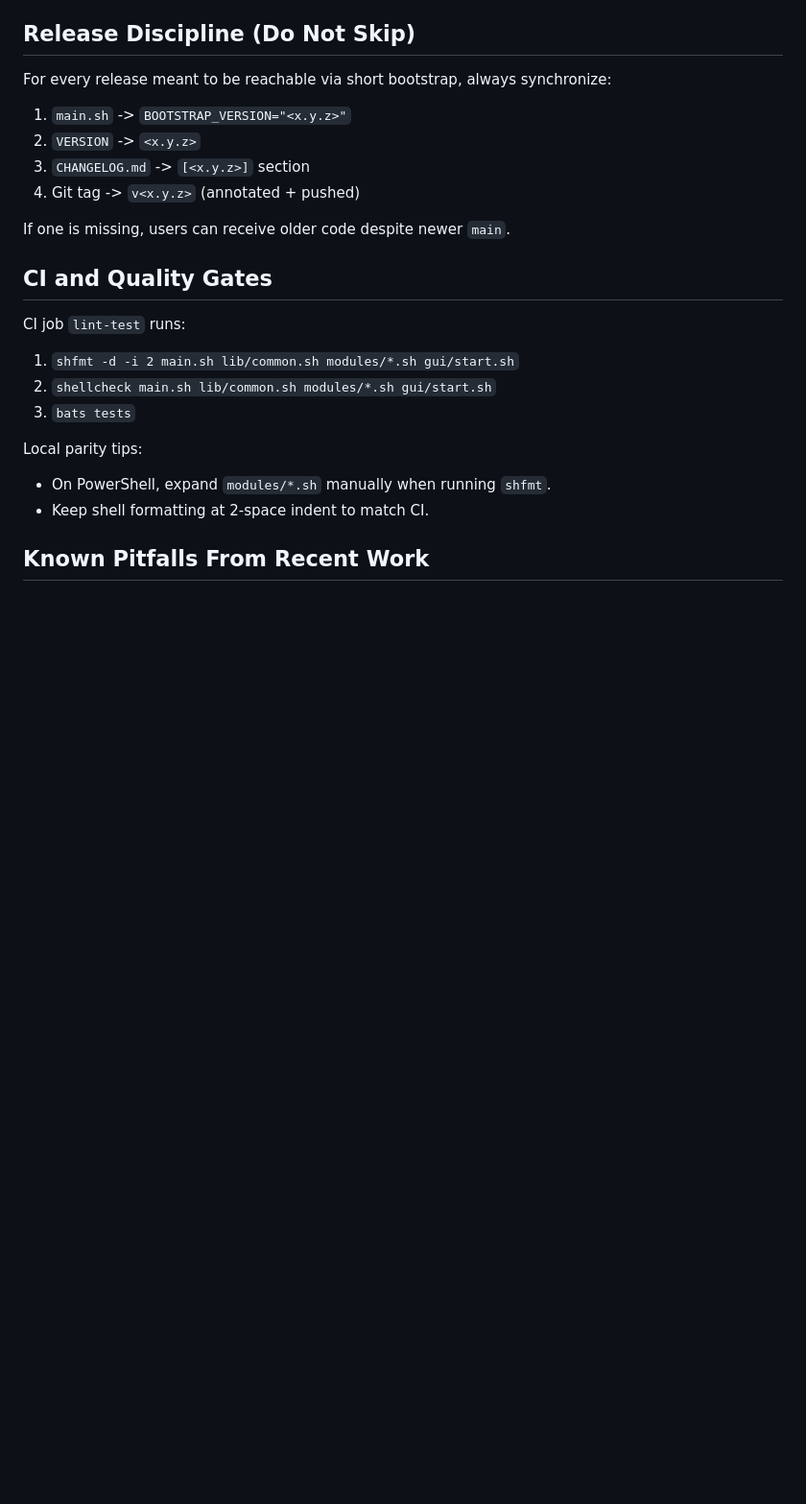
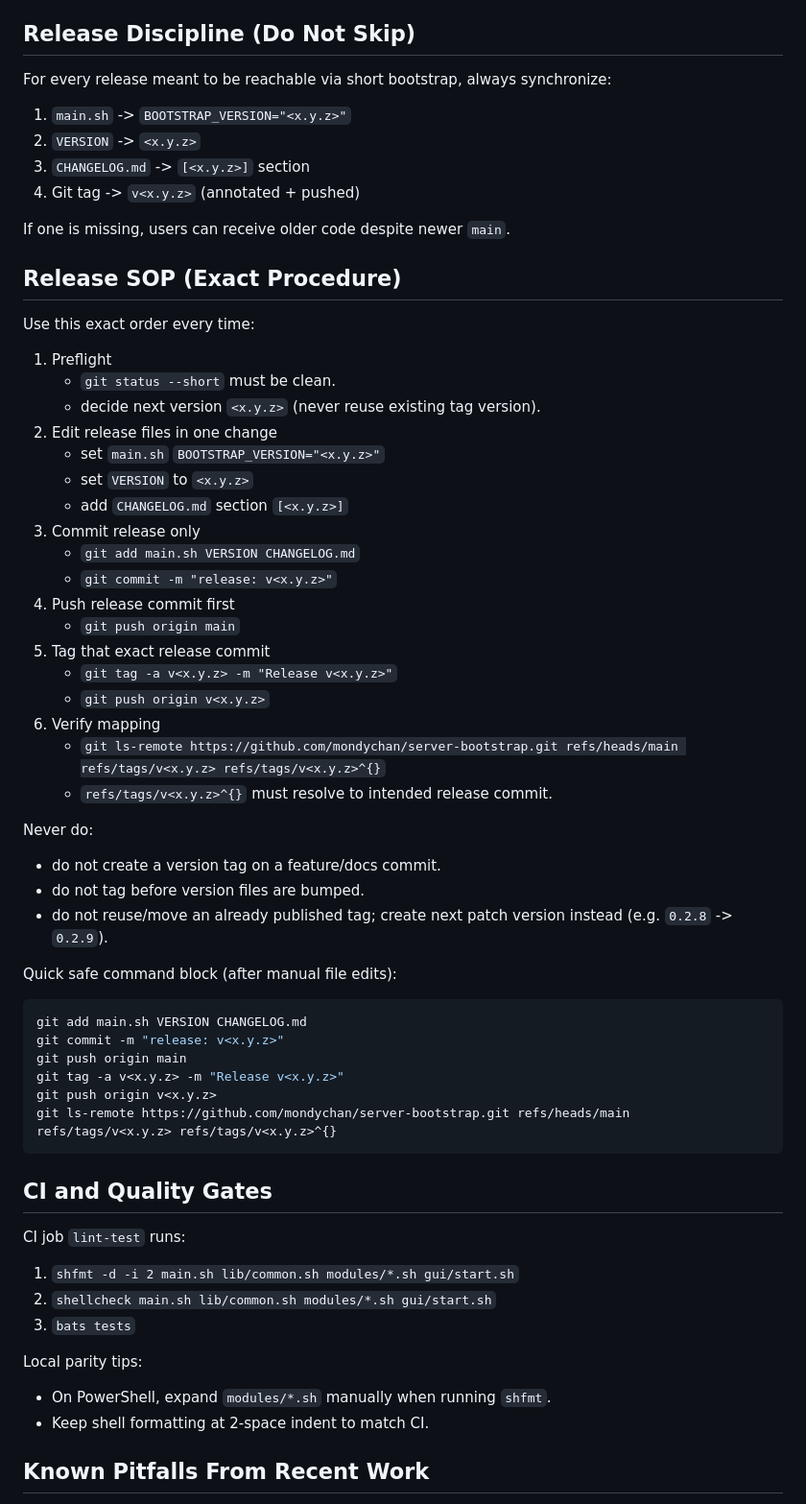
Before and after one commit to mondychan/server-bootstrap, a Markdown page: MEMORY.md, the part around the change. Shown at 96% size. Drawn GitHub-style; blank space fills up the shorter version.

Commit message:
docs(memory): enforce exact release SOP and tag safety rules

````diff
--- a/MEMORY.md
+++ b/MEMORY.md
@@ -78,6 +78,45 @@ For every release meant to be reachable via short bootstrap, always synchronize:
 
 If one is missing, users can receive older code despite newer `main`.
 
+## Release SOP (Exact Procedure)
+
+Use this exact order every time:
+
+1. Preflight
+   - `git status --short` must be clean.
+   - decide next version `<x.y.z>` (never reuse existing tag version).
+2. Edit release files in one change
+   - set `main.sh` `BOOTSTRAP_VERSION="<x.y.z>"`
+   - set `VERSION` to `<x.y.z>`
+   - add `CHANGELOG.md` section `[<x.y.z>]`
+3. Commit release only
+   - `git add main.sh VERSION CHANGELOG.md`
+   - `git commit -m "release: v<x.y.z>"`
+4. Push release commit first
+   - `git push origin main`
+5. Tag that exact release commit
+   - `git tag -a v<x.y.z> -m "Release v<x.y.z>"`
+   - `git push origin v<x.y.z>`
+6. Verify mapping
+   - `git ls-remote https://github.com/mondychan/server-bootstrap.git refs/heads/main refs/tags/v<x.y.z> refs/tags/v<x.y.z>^{}`
+   - `refs/tags/v<x.y.z>^{}` must resolve to intended release commit.
+
+Never do:
+- do not create a version tag on a feature/docs commit.
+- do not tag before version files are bumped.
+- do not reuse/move an already published tag; create next patch version instead (e.g. `0.2.8` -> `0.2.9`).
+
+Quick safe command block (after manual file edits):
+
+```bash
+git add main.sh VERSION CHANGELOG.md
+git commit -m "release: v<x.y.z>"
+git push origin main
+git tag -a v<x.y.z> -m "Release v<x.y.z>"
+git push origin v<x.y.z>
+git ls-remote https://github.com/mondychan/server-bootstrap.git refs/heads/main refs/tags/v<x.y.z> refs/tags/v<x.y.z>^{}
+```
+
 ## CI and Quality Gates
 
 CI job `lint-test` runs:
````
